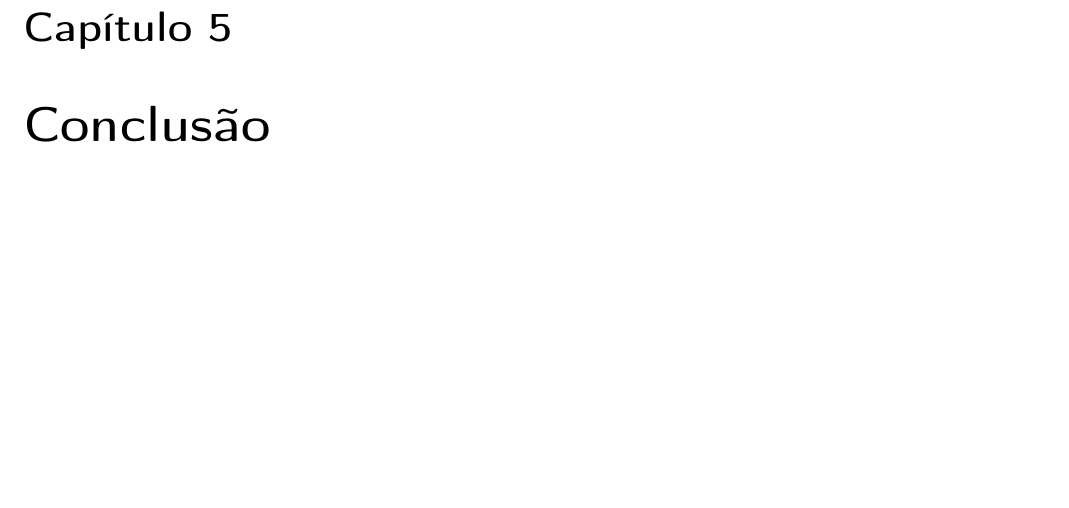
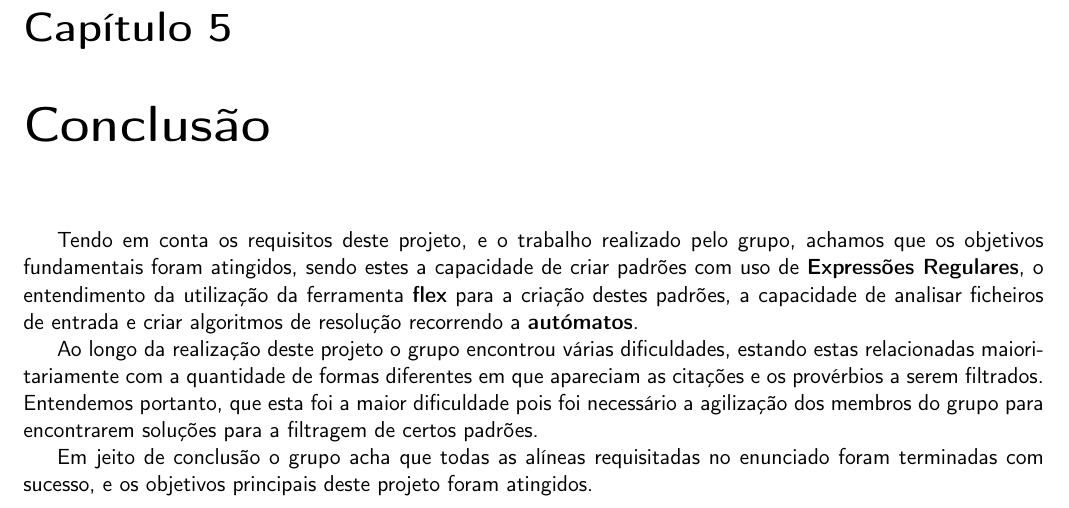
Before and after one commit to diogofbraga/LanguageProcessing, a LaTeX document (TP1/Report/report.tex): part of page 23 of 23, cut so that both start at the same text, the shorter picture padded with empty space. Compiled offline with pdfLaTeX.

Commit message:
conclusao

```diff
--- a/TP1/Report/report.tex
+++ b/TP1/Report/report.tex
@@ -750,5 +750,11 @@ As seguintes imagens representam os resultados de cada filtro realizado, que apa
 \chapter{Conclusão}
 \label{chap:concl}
 
+Tendo em conta os requisitos deste projeto, e o trabalho realizado pelo grupo, achamos que os objetivos fundamentais foram atingidos, sendo estes a capacidade de criar padrões com uso de \textbf{Expressões Regulares}, o entendimento da utilização da ferramenta \textbf{flex} para a criação destes padrões, a capacidade de analisar ficheiros de entrada e criar algoritmos de resolução recorrendo a \textbf{autómatos}.
+
+Ao longo da realização deste projeto o grupo encontrou várias dificuldades, estando estas relacionadas maioritariamente com a quantidade de formas diferentes em que apareciam as citações e os provérbios a serem filtrados. Entendemos portanto, que esta foi a maior dificuldade pois foi necessário a agilização dos membros do grupo para encontrarem soluções para a filtragem de certos padrões.
+
+Em jeito de conclusão o grupo acha que todas as alíneas requisitadas no enunciado foram terminadas com sucesso, e os objetivos principais deste projeto foram atingidos.
+
 
 \end{document}
```
